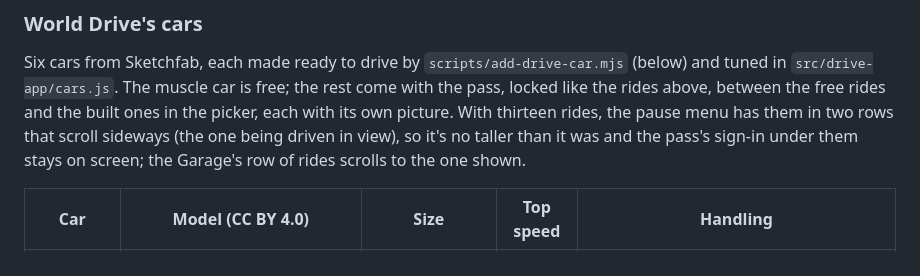
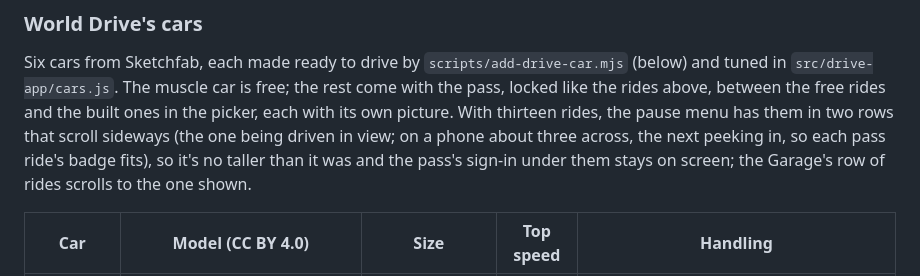
Before and after one commit to TTVV-7/Neptune-digital-twin, a Markdown page: docs/world-drive.md, the part around the change. GitHub-like rendering.

Commit message:
World Drive docs: the pause menu's rides on a phone
Co-Authored-By: Claude Opus 5.5 <noreply@anthropic.com>
Claude-Session: https://claude.ai/code/session_01Bv8md4f94Xar5sG4Ern4QB

```diff
--- a/docs/world-drive.md
+++ b/docs/world-drive.md
@@ -196,8 +196,9 @@ Six cars from Sketchfab, each made ready to drive by `scripts/add-drive-car.mjs`
 `src/drive-app/cars.js`. The muscle car is free; the rest come with the pass, locked like the rides
 above, between the free rides and the built ones in the picker, each with its own picture. With
 thirteen rides, the pause menu has them in two rows that scroll sideways (the one being driven in
-view), so it's no taller than it was and the pass's sign-in under them stays on screen; the Garage's
-row of rides scrolls to the one shown.
+view; on a phone about three across, the next peeking in, so each pass ride's badge fits), so it's
+no taller than it was and the pass's sign-in under them stays on screen; the Garage's row of rides
+scrolls to the one shown.
 
 | Car | Model (CC BY 4.0) | Size | Top speed | Handling |
 | --- | --- | --- | --- | --- |
```
